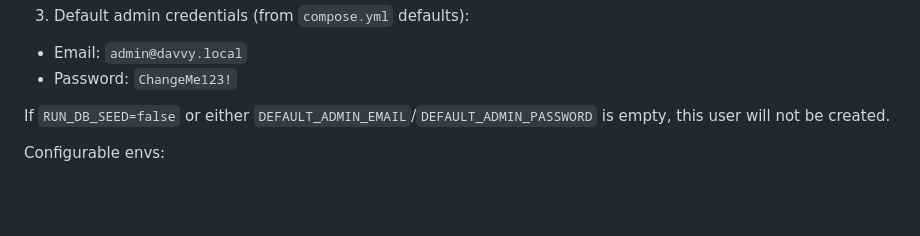
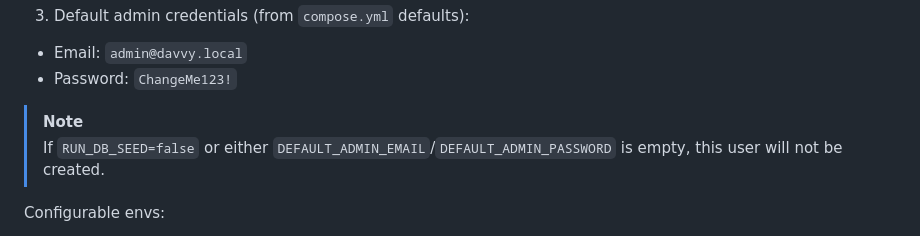
Before and after one commit to kaffolder7/davvy, a Markdown page: README.md, the part around the change. Drawn GitHub-style; blank space fills up the shorter version.

Commit message:
docs: update README to improve note formatting
Update the README.md to enhance the visibility and clarity
of the important note regarding default admin credentials
creation. Use a more prominent blockquote style (`> [!NOTE]`)
for improved readability. These changes help ensure that
users quickly notice the crucial information about admin
account creation when environment variables are not set.

```diff
--- a/README.md
+++ b/README.md
@@ -50,7 +50,8 @@ docker compose up --build
 - Email: `admin@davvy.local`
 - Password: `ChangeMe123!`
 
-If `RUN_DB_SEED=false` or either `DEFAULT_ADMIN_EMAIL`/`DEFAULT_ADMIN_PASSWORD` is empty, this user will not be created.
+> [!NOTE]
+> If `RUN_DB_SEED=false` or either `DEFAULT_ADMIN_EMAIL`/`DEFAULT_ADMIN_PASSWORD` is empty, this user will not be created.
 
 Configurable envs:
 - `DEFAULT_ADMIN_EMAIL`
```
